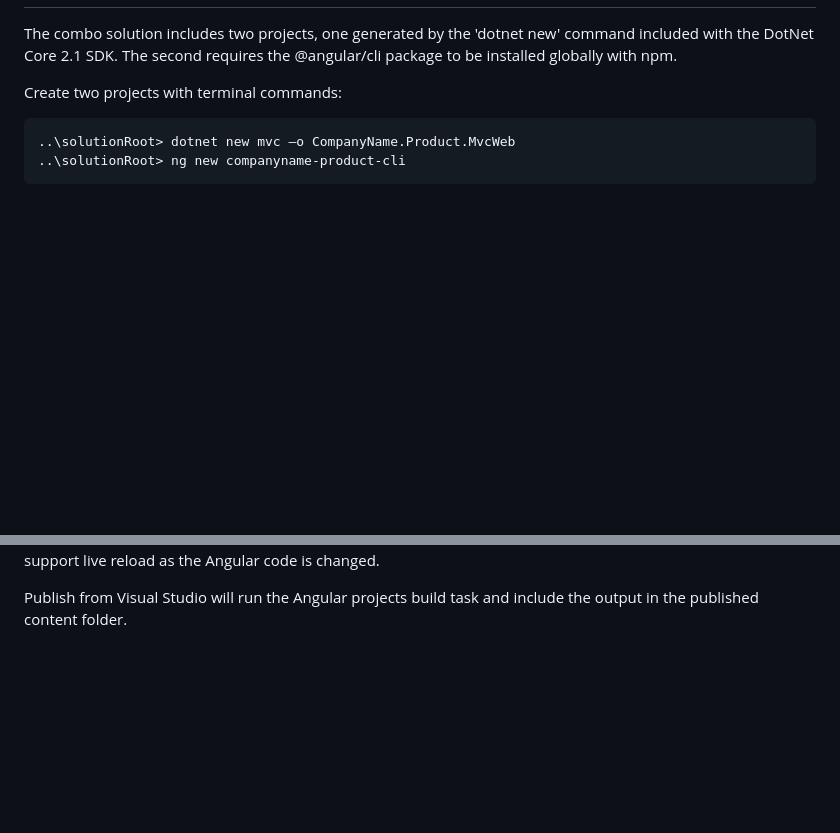
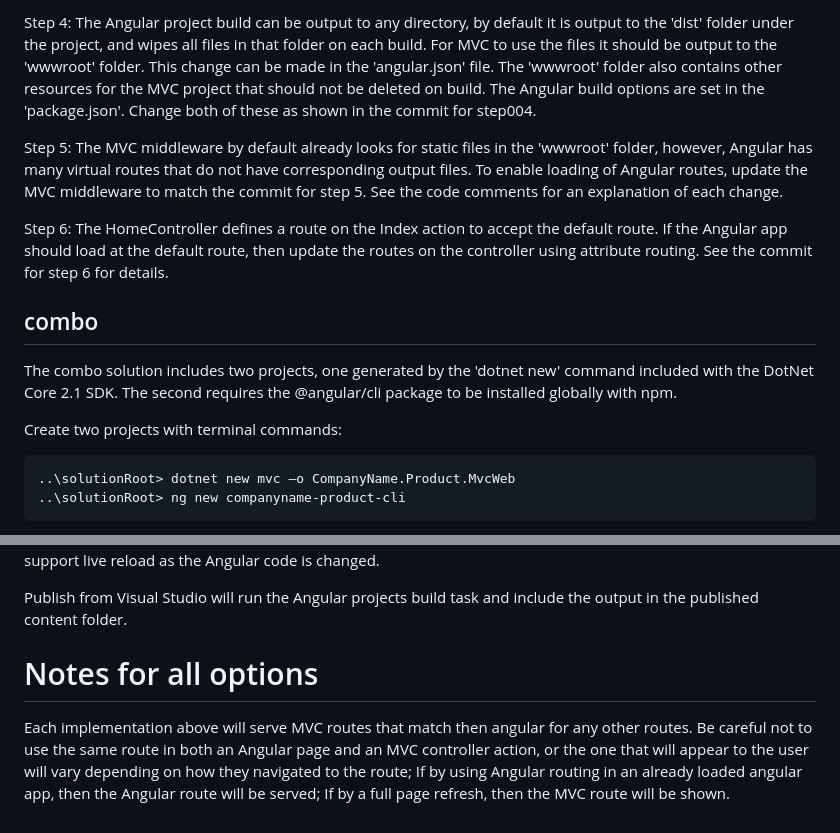
Before and after one commit to NexulAcademy/demo-aspnet-angular, a Markdown page: README.md, 2 parts joined by grey strips. Drawn GitHub-style; blank space fills up the shorter version.

```diff
--- a/README.md
+++ b/README.md
@@ -29,3 +42,12 @@ Name the project as you wish, by changing the name after the -o option.
+Step 4:
+The Angular project build can be output to any directory, by default it is output to the 'dist' folder under the project,
+and wipes all files in that folder on each build. For MVC to use the files it should be output to the 'wwwroot' folder. This change can be made in the 'angular.json' file.  The 'wwwroot' folder also contains other resources for the MVC project that should not be deleted on build. The Angular build options are set in the 'package.json'.  Change both of these as shown in the commit for step004.
+
+Step 5: The MVC middleware by default already looks for static files in the 'wwwroot' folder, however, Angular has many virtual routes that do not have corresponding output files. To enable loading of Angular routes, update the MVC middleware to match the commit for step 5. See the code comments for an explanation of each change.
+
+Step 6: The HomeController defines a route on the Index action to accept the default route. If the Angular app should load at the default route, then update the routes on the controller using attribute routing. See the commit for step 6 for details.
+
+## combo
 The combo solution includes two projects, one generated by the 'dotnet new' command included with the DotNet Core 2.1 SDK. The second requires the @angular/cli package to be installed globally with npm.
 
 Create two projects with terminal commands:
@@ -40,3 +62,8 @@ Then edit the MVC Startup.cs middleware and MSBuild steps in the .csproj file.
 Run from Visual Studio works with and without debugging.  Debug only debugs the C# code, use Chrome to debug the Angular app. Debug will use the start task in the angular project to start it within node, and will support live reload as the Angular code is changed.
 
 Publish from Visual Studio will run the Angular projects build task and include the output in the published content folder.
+
+
+# Notes for all options
+
+Each implementation above will serve MVC routes that match then angular for any other routes. Be careful not to use the same route in both an Angular page and an MVC controller action, or the one that will appear to the user will vary depending on how they navigated to the route; If by using Angular routing in an already loaded angular app, then the Angular route will be served; If by a full page refresh, then the MVC route will be shown.
```
Also changed, not shown: other parts of README.md (+15 -2 lines), custom-build-tasks-step001.png (added), custom-build-tasks-step002.png (added).
